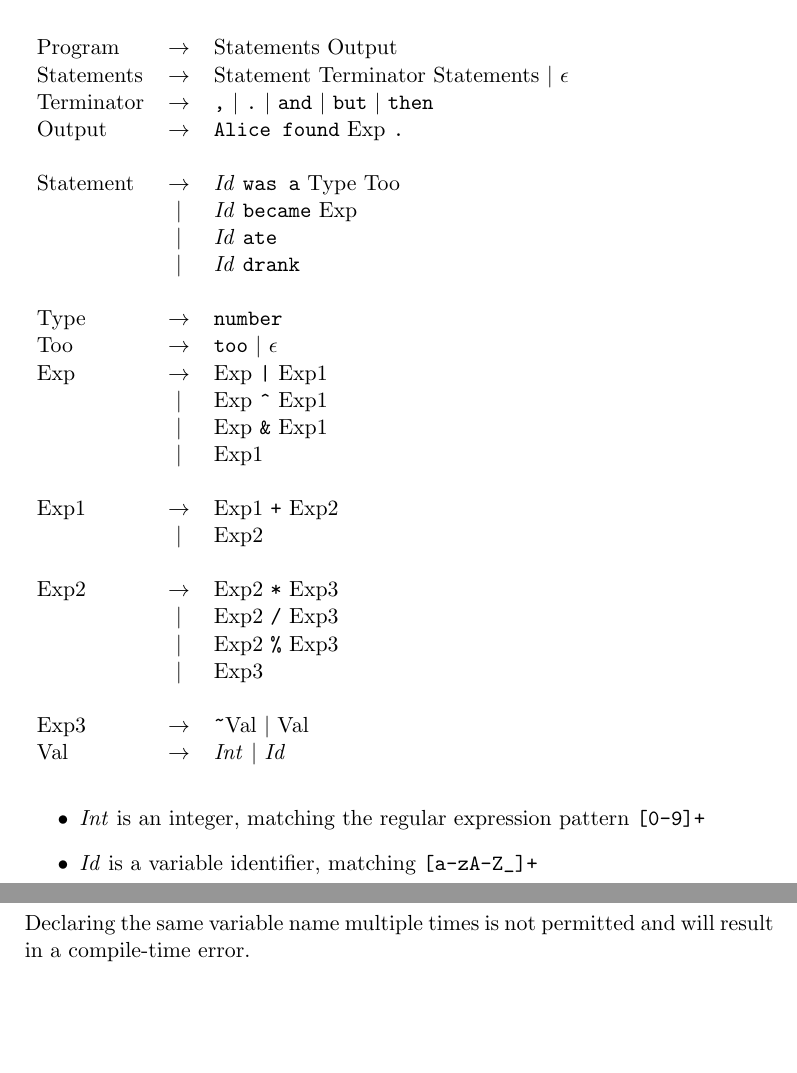
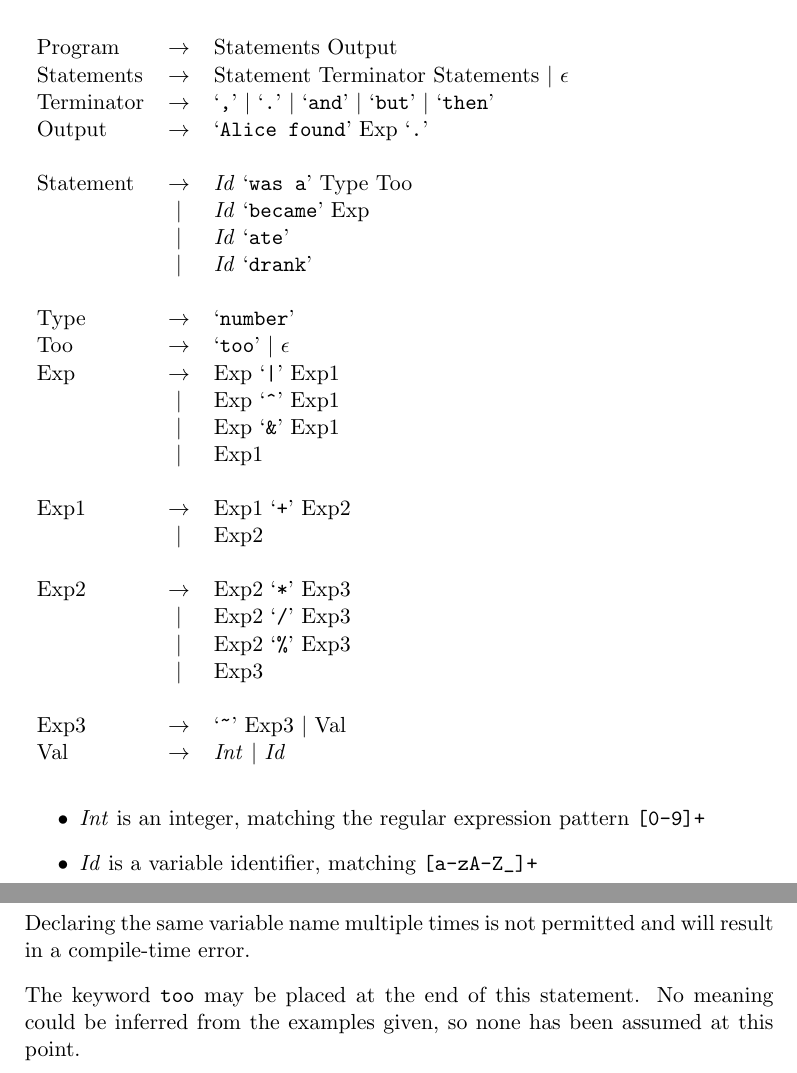
Before and after one commit to IgnoredAmbience/malice, a LaTeX document (malice_spec.tex): two parts of pages 1 and 2 of 4, joined at a grey line, cut so that both start at the same text, the shorter picture padded with empty space. Compiled offline with pdfLaTeX.

Commit message:
More pedantry

```diff
--- a/malice_spec.tex
+++ b/malice_spec.tex
@@ -19,30 +19,30 @@
 \begin{tabular}{lcl}
 Program     & $\to$ & Statements Output \\
 Statements  & $\to$ & Statement Terminator Statements $|$ $\epsilon$ \\
-Terminator  & $\to$ & \verb:,: $|$ \verb:.: $|$ \verb:and: $|$ \verb:but: $|$ \verb:then: \\
-Output      & $\to$ & \verb:Alice found: Exp \verb:.: \\
+Terminator  & $\to$ & `\verb:,:' $|$ `\verb:.:' $|$ `\verb:and:' $|$ `\verb:but:' $|$ `\verb:then:' \\
+Output      & $\to$ & `\verb:Alice found:' Exp `\verb:.:' \\
 \\
-Statement   & $\to$ & \emph{Id} \verb|was a| Type Too \\
-            &  $|$  & \emph{Id} \verb|became| Exp \\
-            &  $|$  & \emph{Id} \verb|ate| \\
-            &  $|$  & \emph{Id} \verb|drank| \\
+Statement   & $\to$ & \emph{Id} `\verb|was a|' Type Too \\
+            &  $|$  & \emph{Id} `\verb|became|' Exp \\
+            &  $|$  & \emph{Id} `\verb|ate|' \\
+            &  $|$  & \emph{Id} `\verb|drank|' \\
 \\
-Type        & $\to$ & \verb|number| \\
-Too         & $\to$ & \verb|too| $|$ $\epsilon$ \\
-Exp         & $\to$ & Exp \verb:|: Exp1 \\
-            &  $|$  & Exp \verb:^: Exp1 \\
-            &  $|$  & Exp \verb:&: Exp1 \\
+Type        & $\to$ & `\verb|number|' \\
+Too         & $\to$ & `\verb|too|' $|$ $\epsilon$ \\
+Exp         & $\to$ & Exp `\verb:|:' Exp1 \\
+            &  $|$  & Exp `\verb:^:' Exp1 \\
+            &  $|$  & Exp `\verb:&:' Exp1 \\
             &  $|$  & Exp1 \\
 \\
-Exp1        & $\to$ & Exp1 \verb:+: Exp2 \\
+Exp1        & $\to$ & Exp1 `\verb:+:' Exp2 \\
             &  $|$  & Exp2 \\
 \\
-Exp2        & $\to$ & Exp2 \verb:*: Exp3 \\
-            &  $|$  & Exp2 \verb:/: Exp3 \\
-            &  $|$  & Exp2 \verb:%: Exp3 \\
+Exp2        & $\to$ & Exp2 `\verb:*:' Exp3 \\
+            &  $|$  & Exp2 `\verb:/:' Exp3 \\
+            &  $|$  & Exp2 `\verb:%:' Exp3 \\
             &  $|$  & Exp3 \\
 \\
-Exp3        & $\to$ & \verb:~:Val $|$ Val \\
+Exp3        & $\to$ & `\verb:~:' Exp3 $|$ Val \\
 Val         & $\to$ & \emph{Int} $|$ \emph{Id} \\
 \end{tabular}
 
@@ -85,6 +85,9 @@ the given type.
 
 Declaring the same variable name multiple times is not permitted and will
 result in a compile-time error.
+
+The keyword \verb:too: may be placed at the end of this statement. No meaning
+could be inferred from the examples given, so none has been assumed at this point.
 
 For example:\\
 \verb:  x was a number:\\
```
Also changed, not shown: malice_spec.pdf, malice_spec.tex (2 more changed lines).
